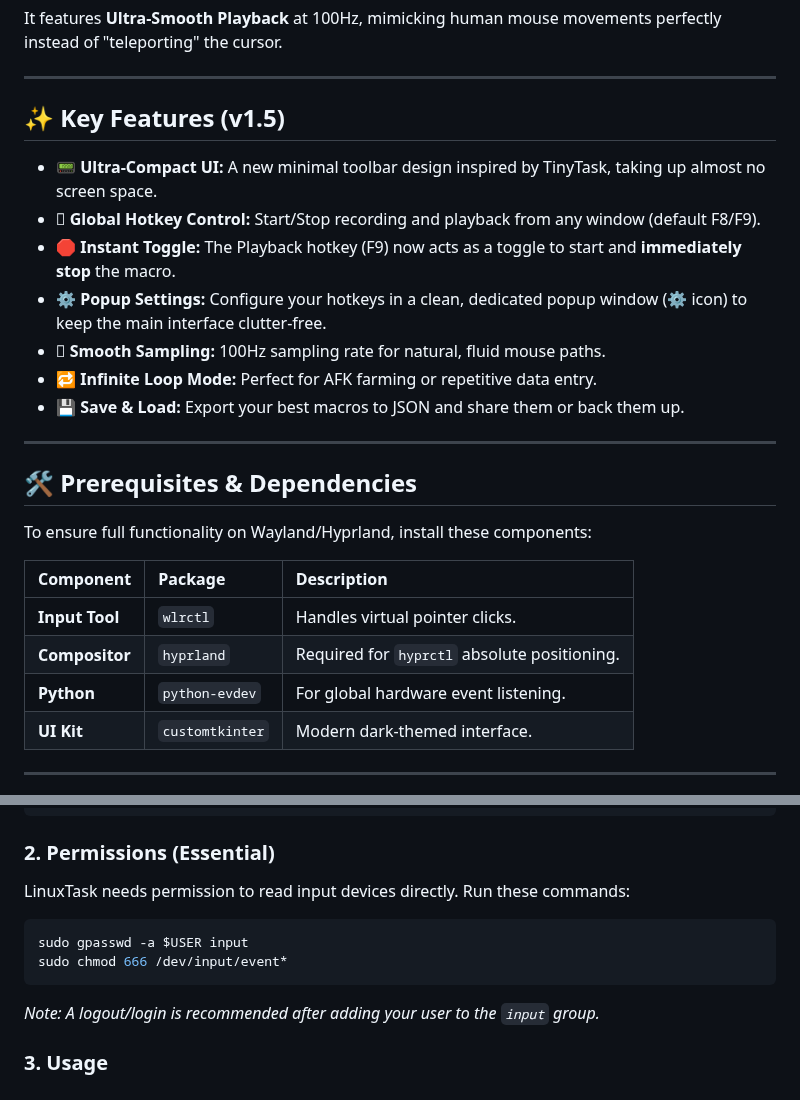
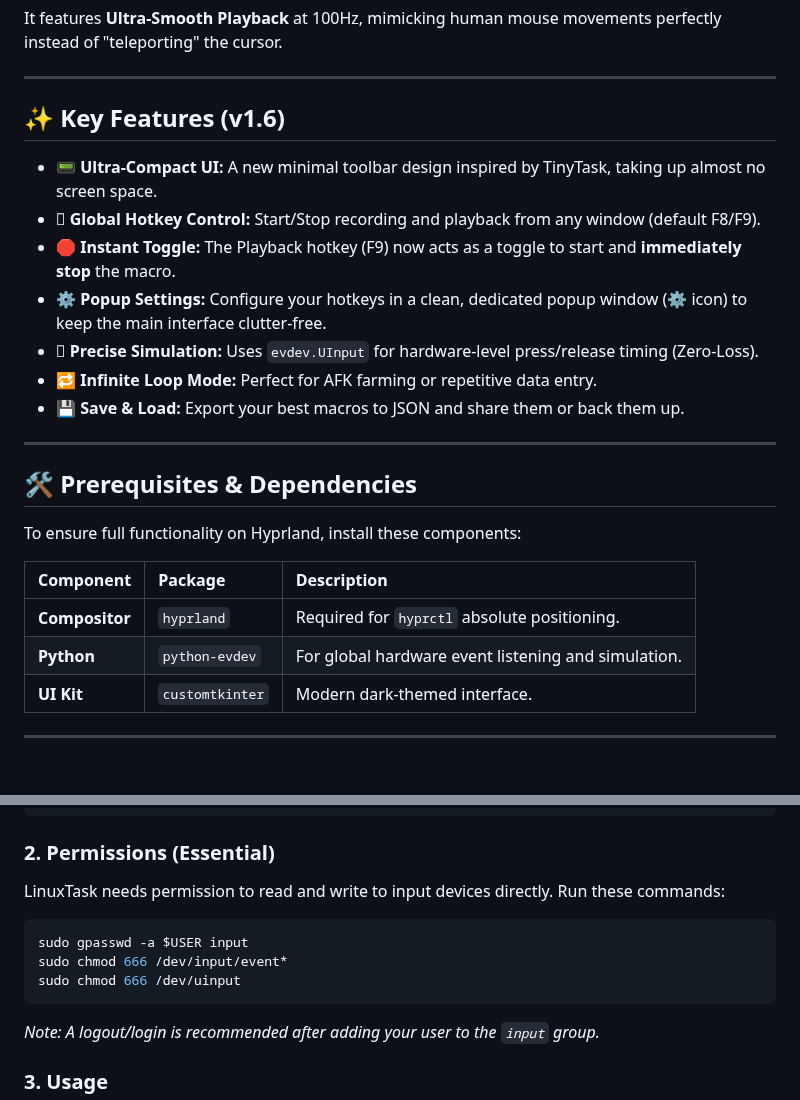
Before and after one commit to JADRT22/LinuxTask, a Markdown page: README.md, 2 parts joined by grey strips. Drawn GitHub-style; blank space fills up the shorter version.

Commit message:
Release v1.6: Refactor input simulation with evdev.UInput and add installer

````diff
--- a/README.md
+++ b/README.md
@@ -17,12 +17,12 @@ It features **Ultra-Smooth Playback** at 100Hz, mimicking human mouse movements
 
 ---
 
-## ✨ Key Features (v1.5)
+## ✨ Key Features (v1.6)
 - **📟 Ultra-Compact UI:** A new minimal toolbar design inspired by TinyTask, taking up almost no screen space.
 - **󱄄 Global Hotkey Control:** Start/Stop recording and playback from any window (default F8/F9).
 - **🛑 Instant Toggle:** The Playback hotkey (F9) now acts as a toggle to start and **immediately stop** the macro.
 - **⚙️ Popup Settings:** Configure your hotkeys in a clean, dedicated popup window (⚙️ icon) to keep the main interface clutter-free.
-- **󰸉 Smooth Sampling:** 100Hz sampling rate for natural, fluid mouse paths.
+- **󰸉 Precise Simulation:** Uses `evdev.UInput` for hardware-level press/release timing (Zero-Loss).
 - **🔁 Infinite Loop Mode:** Perfect for AFK farming or repetitive data entry.
 - **💾 Save & Load:** Export your best macros to JSON and share them or back them up.
 
@@ -30,13 +30,12 @@ It features **Ultra-Smooth Playback** at 100Hz, mimicking human mouse movements
 
 ## 🛠️ Prerequisites & Dependencies
 
-To ensure full functionality on Wayland/Hyprland, install these components:
+To ensure full functionality on Hyprland, install these components:
 
 | Component | Package | Description |
 | :--- | :--- | :--- |
-| **Input Tool** | `wlrctl` | Handles virtual pointer clicks. |
 | **Compositor** | `hyprland` | Required for `hyprctl` absolute positioning. |
-| **Python** | `python-evdev` | For global hardware event listening. |
+| **Python** | `python-evdev` | For global hardware event listening and simulation. |
 | **UI Kit** | `customtkinter` | Modern dark-themed interface. |
 
 ---
@@ -54,10 +53,11 @@ pip install customtkinter evdev
 ```
 
 ### 2. Permissions (Essential)
-LinuxTask needs permission to read input devices directly. Run these commands:
+LinuxTask needs permission to read and write to input devices directly. Run these commands:
 ```bash
 sudo gpasswd -a $USER input
 sudo chmod 666 /dev/input/event*
+sudo chmod 666 /dev/uinput
 ```
 *Note: A logout/login is recommended after adding your user to the `input` group.*
 
````
Also changed, not shown: icon.png (added), 2 other files.
